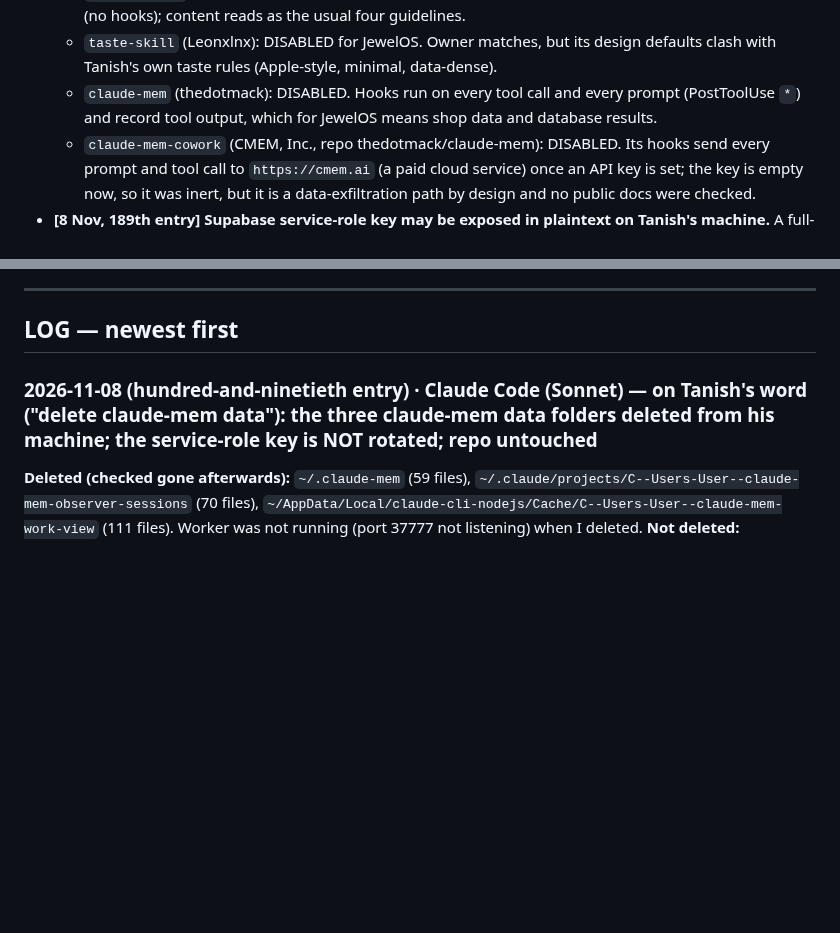
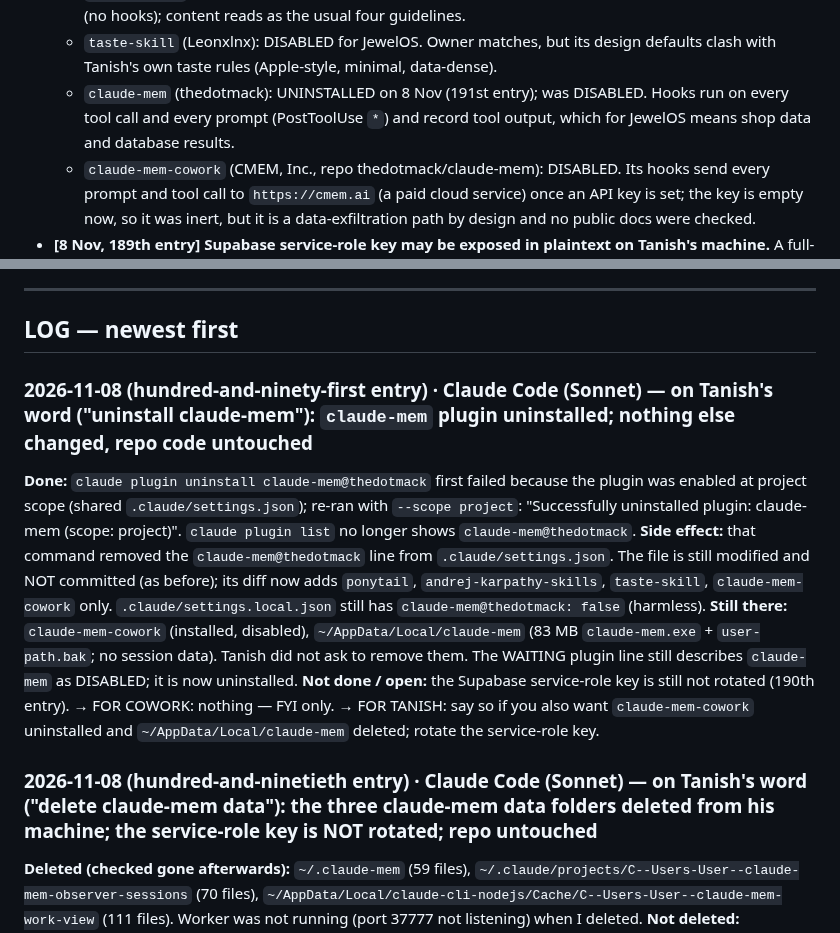
Before and after one commit to txnishh24/JewelOs, a Markdown page: HANDOFF.md, 2 parts joined by grey strips. Drawn GitHub-style; blank space fills up the shorter version.

Commit message:
HANDOFF 191st entry: claude-mem uninstalled
Co-Authored-By: Claude Sonnet 5.5 <noreply@anthropic.com>

```diff
--- a/HANDOFF.md
+++ b/HANDOFF.md
@@ -61,7 +61,7 @@ Neither Claude can decide these. Don't re-litigate them each session; just surfa
   - `ponytail` (DietrichGebert): KEPT. Owner matches; hooks run local node scripts only (no network, no credential reads); one `git ls-files` call. Needs a look: its "Task board" writes a cost/turn CSV under `~/.config/ponytail/band` by default, and an optional webhook URL exists — keep the webhook empty.
   - `andrej-karpathy-skills`: ENABLED again on 8 Nov by Tanish's explicit choice ("they have useful things in them"). Its marketplace points to `multica-ai/andrej-karpathy-skills`, not the expected `forrestchang`, so the owner rule would have disabled it; that mismatch is unresolved. It is a skill only (no hooks); content reads as the usual four guidelines.
   - `taste-skill` (Leonxlnx): DISABLED for JewelOS. Owner matches, but its design defaults clash with Tanish's own taste rules (Apple-style, minimal, data-dense).
-  - `claude-mem` (thedotmack): DISABLED. Hooks run on every tool call and every prompt (PostToolUse `*`) and record tool output, which for JewelOS means shop data and database results.
+  - `claude-mem` (thedotmack): UNINSTALLED on 8 Nov (191st entry); was DISABLED. Hooks run on every tool call and every prompt (PostToolUse `*`) and record tool output, which for JewelOS means shop data and database results.
   - `claude-mem-cowork` (CMEM, Inc., repo thedotmack/claude-mem): DISABLED. Its hooks send every prompt and tool call to `https://cmem.ai` (a paid cloud service) once an API key is set; the key is empty now, so it was inert, but it is a data-exfiltration path by design and no public docs were checked.
 - **[8 Nov, 189th entry] Supabase service-role key may be exposed in plaintext on Tanish's machine.** A full-length service-role JWT is stored in `~/.claude-mem/work-view/owner-goals/*/owner-prompts.md` (copied from a prompt on 4 Nov by the disabled `claude-mem` plugin). Not checked whether it is the live key. `~/.claude-mem` and its copies were deleted on 8 Nov (190th entry), but the key is NOT rotated: Tanish decides whether to rotate it (recommended).
 **Closed (don't re-ask):** the full list of past decisions is in `docs/handoff-archive/HANDOFF-LOG-through-2026-11-05.md` (section "WAITING Closed list and notes", at the end of that file). Still relevant: the Netlify badge is still visible, nothing hides it (don't claim it is hidden); session tokens stay in `localStorage`; `razorpay-webhook` is left as is.
@@ -75,6 +75,15 @@ or re-add tier UI.
 ---
 
 ## LOG — newest first
+
+### 2026-11-08 (hundred-and-ninety-first entry) · Claude Code (Sonnet) — on Tanish's word ("uninstall claude-mem"): `claude-mem` plugin uninstalled; nothing else changed, repo code untouched
+
+**Done:** `claude plugin uninstall claude-mem@thedotmack` first failed because the plugin was enabled at project scope (shared `.claude/settings.json`); re-ran with `--scope project`: "Successfully uninstalled plugin: claude-mem (scope: project)". `claude plugin list` no longer shows `claude-mem@thedotmack`.
+**Side effect:** that command removed the `claude-mem@thedotmack` line from `.claude/settings.json`. The file is still modified and NOT committed (as before); its diff now adds `ponytail`, `andrej-karpathy-skills`, `taste-skill`, `claude-mem-cowork` only. `.claude/settings.local.json` still has `claude-mem@thedotmack: false` (harmless).
+**Still there:** `claude-mem-cowork` (installed, disabled), `~/AppData/Local/claude-mem` (83 MB `claude-mem.exe` + `user-path.bak`; no session data). Tanish did not ask to remove them. The WAITING plugin line still describes `claude-mem` as DISABLED; it is now uninstalled.
+**Not done / open:** the Supabase service-role key is still not rotated (190th entry).
+→ FOR COWORK: nothing — FYI only.
+→ FOR TANISH: say so if you also want `claude-mem-cowork` uninstalled and `~/AppData/Local/claude-mem` deleted; rotate the service-role key.
 
 ### 2026-11-08 (hundred-and-ninetieth entry) · Claude Code (Sonnet) — on Tanish's word ("delete claude-mem data"): the three claude-mem data folders deleted from his machine; the service-role key is NOT rotated; repo untouched
 
```
